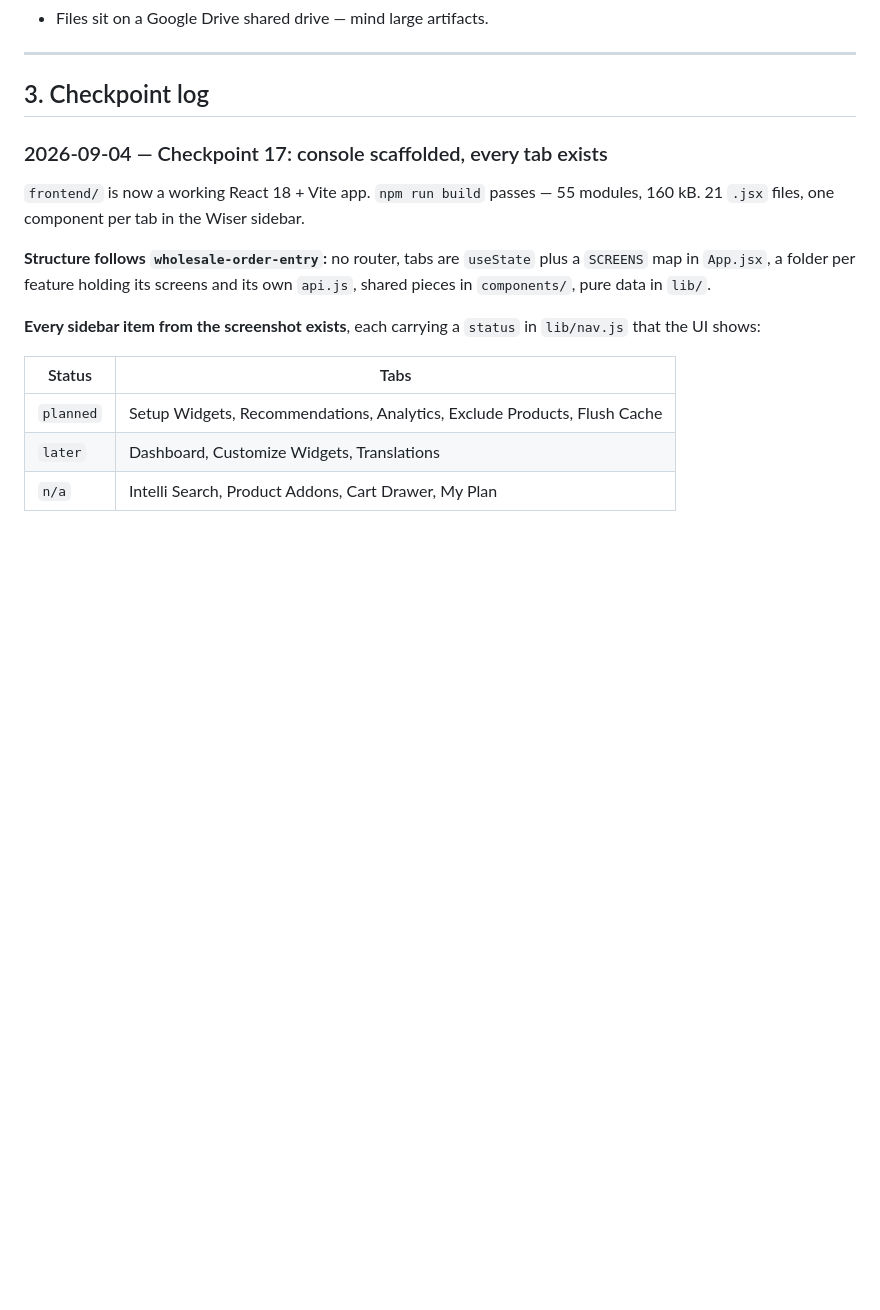
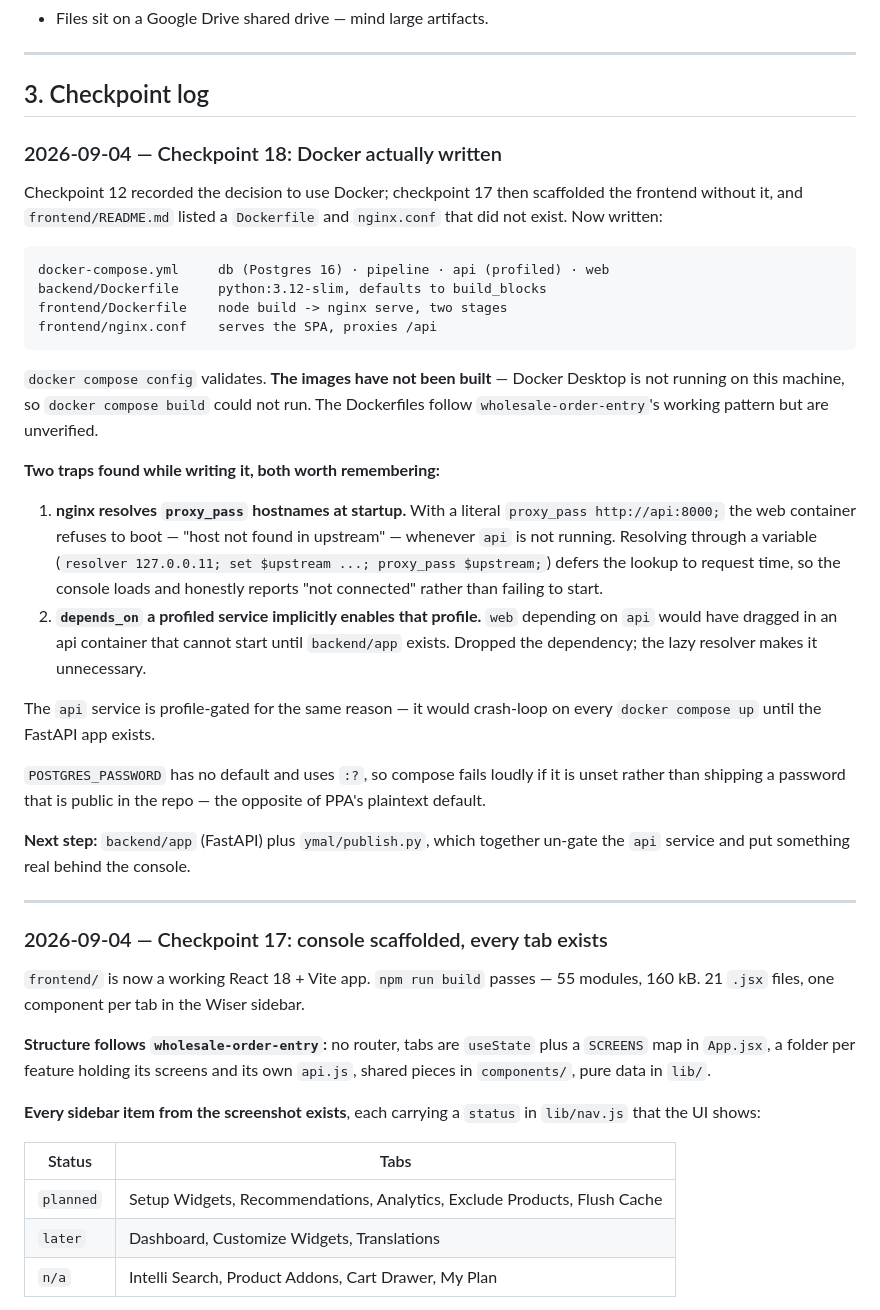
Before and after one commit to Wooden-Ships-Knits/ymal-project, a Markdown page: docs/memory.md, the part around the change. Drawn GitHub-style; blank space fills up the shorter version.

````diff
--- a/docs/memory.md
+++ b/docs/memory.md
@@ -45,6 +45,49 @@ recommendation logic.
 ---
 
 ## 3. Checkpoint log
+
+### 2026-09-04 — Checkpoint 18: Docker actually written
+
+Checkpoint 12 recorded the decision to use Docker; checkpoint 17 then scaffolded
+the frontend without it, and `frontend/README.md` listed a `Dockerfile` and
+`nginx.conf` that did not exist. Now written:
+
+```
+docker-compose.yml     db (Postgres 16) · pipeline · api (profiled) · web
+backend/Dockerfile     python:3.12-slim, defaults to build_blocks
+frontend/Dockerfile    node build -> nginx serve, two stages
+frontend/nginx.conf    serves the SPA, proxies /api
+```
+
+`docker compose config` validates. **The images have not been built** — Docker
+Desktop is not running on this machine, so `docker compose build` could not run.
+The Dockerfiles follow `wholesale-order-entry`'s working pattern but are
+unverified.
+
+**Two traps found while writing it, both worth remembering:**
+
+1. **nginx resolves `proxy_pass` hostnames at startup.** With a literal
+   `proxy_pass http://api:8000;` the web container refuses to boot — "host not
+   found in upstream" — whenever `api` is not running. Resolving through a
+   variable (`resolver 127.0.0.11; set $upstream ...; proxy_pass $upstream;`)
+   defers the lookup to request time, so the console loads and honestly reports
+   "not connected" rather than failing to start.
+2. **`depends_on` a profiled service implicitly enables that profile.** `web`
+   depending on `api` would have dragged in an api container that cannot start
+   until `backend/app` exists. Dropped the dependency; the lazy resolver makes
+   it unnecessary.
+
+The `api` service is profile-gated for the same reason — it would crash-loop on
+every `docker compose up` until the FastAPI app exists.
+
+`POSTGRES_PASSWORD` has no default and uses `:?`, so compose fails loudly if it
+is unset rather than shipping a password that is public in the repo — the
+opposite of PPA's plaintext default.
+
+**Next step:** `backend/app` (FastAPI) plus `ymal/publish.py`, which together
+un-gate the `api` service and put something real behind the console.
+
+---
 
 ### 2026-09-04 — Checkpoint 17: console scaffolded, every tab exists
 
````
Also changed, not shown: README.md (+22 -1 lines), frontend/README.md (+7 -0 lines).
